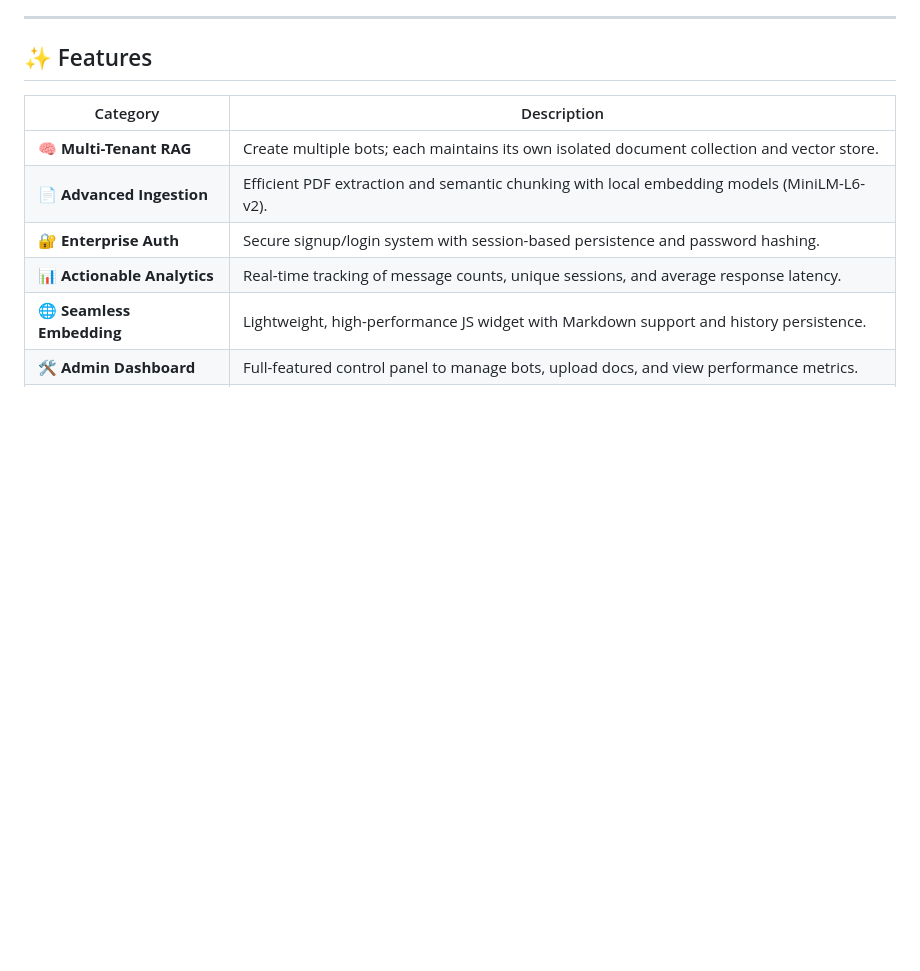
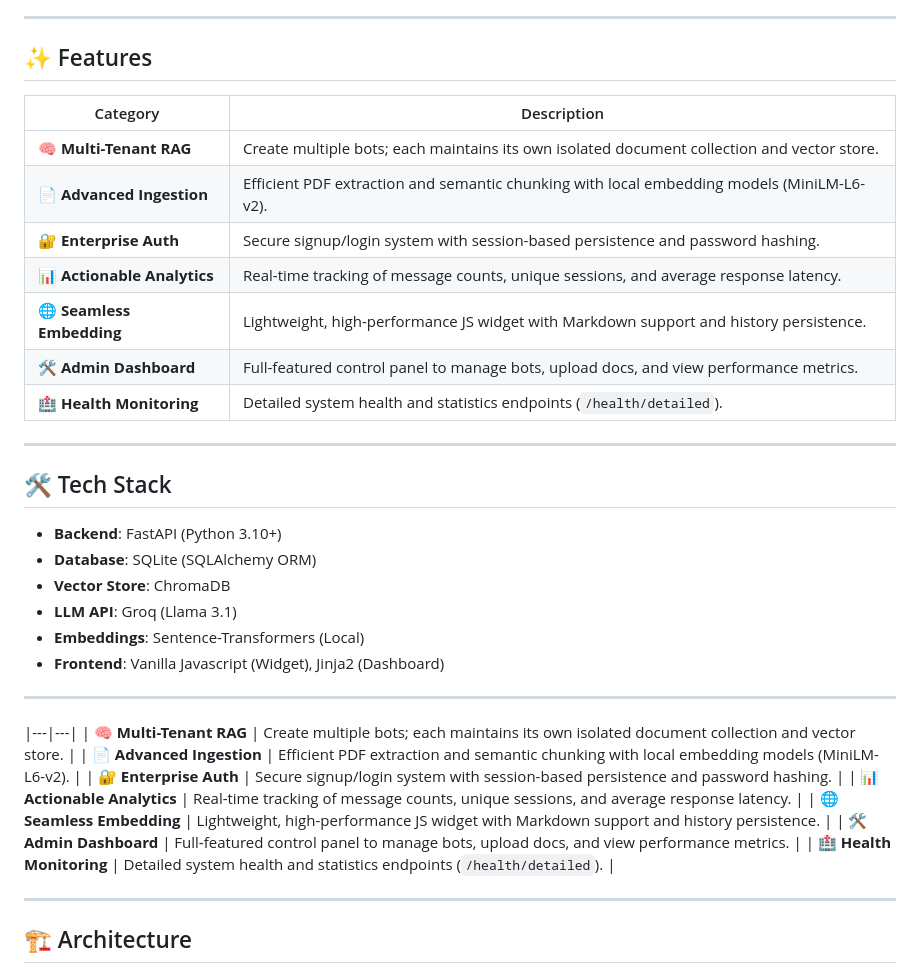
Before and after one commit to PythonicDG/RAG-Based-Chatbot, a Markdown page: README.md, the part around the change. Drawn GitHub-style; blank space fills up the shorter version.

Commit message:
docs: add tech stack and feature overview to README

```diff
--- a/README.md
+++ b/README.md
@@ -14,6 +14,27 @@
 ## ✨ Features
 
 | Category | Description |
+|---|---|
+| 🧠 **Multi-Tenant RAG** | Create multiple bots; each maintains its own isolated document collection and vector store. |
+| 📄 **Advanced Ingestion** | Efficient PDF extraction and semantic chunking with local embedding models (MiniLM-L6-v2). |
+| 🔐 **Enterprise Auth** | Secure signup/login system with session-based persistence and password hashing. |
+| 📊 **Actionable Analytics** | Real-time tracking of message counts, unique sessions, and average response latency. |
+| 🌐 **Seamless Embedding** | Lightweight, high-performance JS widget with Markdown support and history persistence. |
+| 🛠️ **Admin Dashboard** | Full-featured control panel to manage bots, upload docs, and view performance metrics. |
+| 🏥 **Health Monitoring** | Detailed system health and statistics endpoints (`/health/detailed`). |
+
+---
+
+## 🛠️ Tech Stack
+
+- **Backend**: FastAPI (Python 3.10+)
+- **Database**: SQLite (SQLAlchemy ORM)
+- **Vector Store**: ChromaDB
+- **LLM API**: Groq (Llama 3.1)
+- **Embeddings**: Sentence-Transformers (Local)
+- **Frontend**: Vanilla Javascript (Widget), Jinja2 (Dashboard)
+
+---
 |---|---|
 | 🧠 **Multi-Tenant RAG** | Create multiple bots; each maintains its own isolated document collection and vector store. |
 | 📄 **Advanced Ingestion** | Efficient PDF extraction and semantic chunking with local embedding models (MiniLM-L6-v2). |
```
